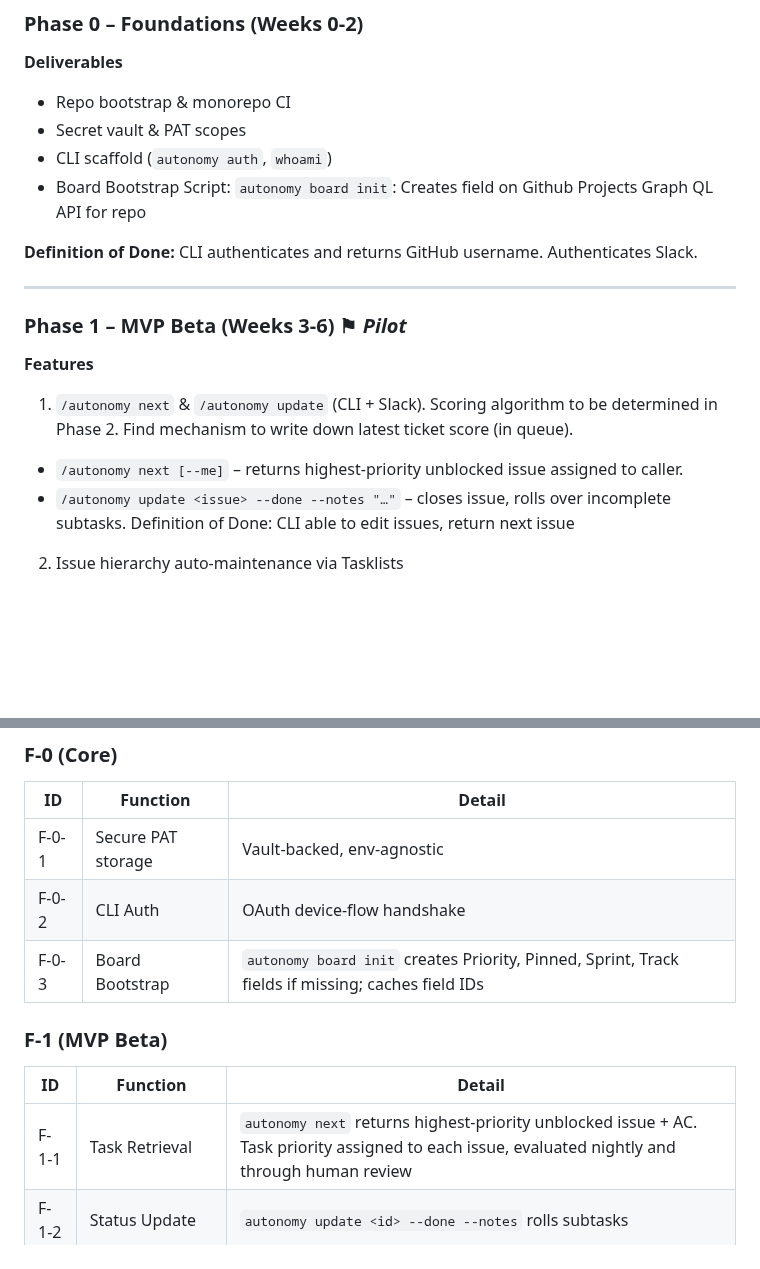
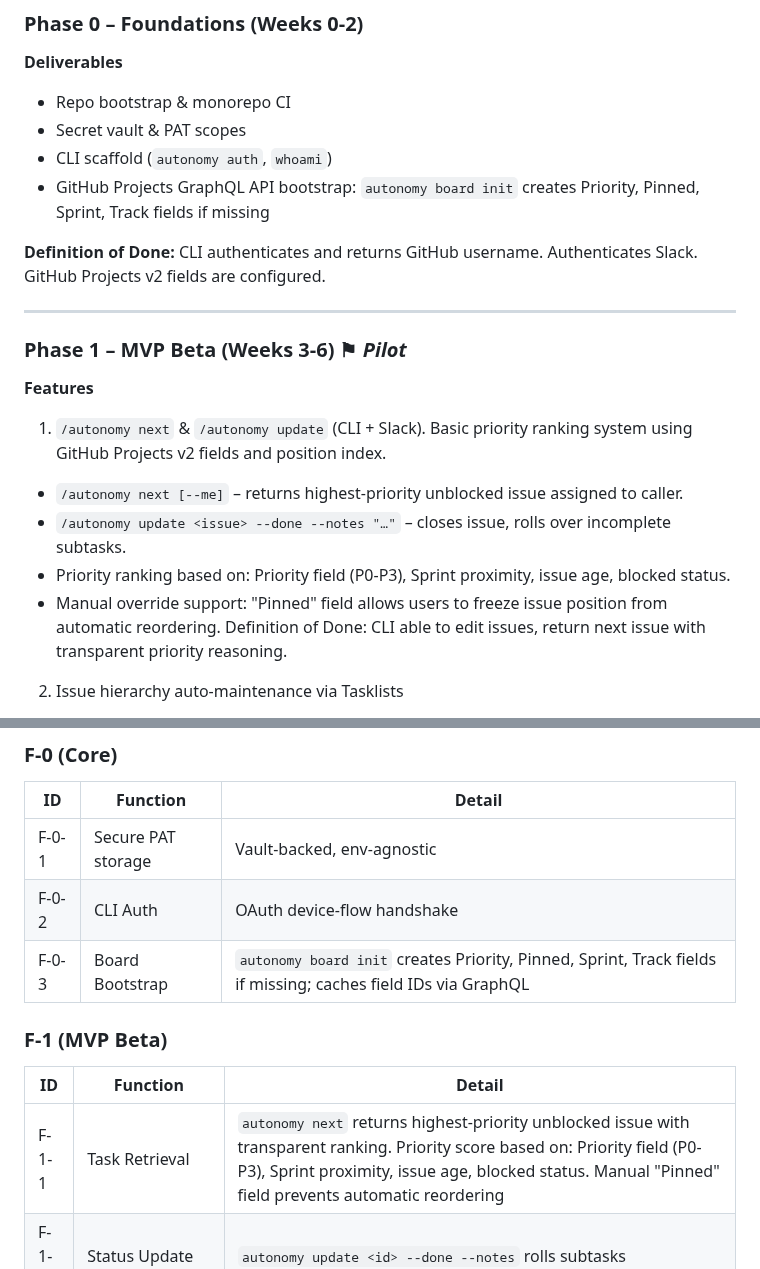
Before and after one commit to mehulbhardwaj/autonomy, a Markdown page: docs/Autonomy_Planning_Agent_PRD.md, 2 parts joined by grey strips. GitHub-like rendering; blank space fills up the shorter version.

```diff
--- a/docs/Autonomy_Planning_Agent_PRD.md
+++ b/docs/Autonomy_Planning_Agent_PRD.md
@@ -100,19 +100,21 @@ Create an **AI-augmented planning layer on top of GitHub** that delivers the spe
 - Repo bootstrap & monorepo CI
 - Secret vault & PAT scopes
 - CLI scaffold (`autonomy auth`, `whoami`)
-- Board Bootstrap Script: `autonomy board init`: Creates field on Github Projects Graph QL API for repo
+- GitHub Projects GraphQL API bootstrap: `autonomy board init` creates Priority, Pinned, Sprint, Track fields if missing
 
 
-**Definition of Done:** CLI authenticates and returns GitHub username. Authenticates Slack.
+**Definition of Done:** CLI authenticates and returns GitHub username. Authenticates Slack. GitHub Projects v2 fields are configured.
 
 ---
 
 ### Phase 1 – MVP Beta (Weeks 3-6) ⚑ *Pilot*
 **Features**
-1. `/autonomy next` & `/autonomy update` (CLI + Slack). Scoring algorithm to be determined in Phase 2. Find mechanism to write down latest ticket score (in queue).
+1. `/autonomy next` & `/autonomy update` (CLI + Slack). Basic priority ranking system using GitHub Projects v2 fields and position index.
 - `/autonomy next [--me]` – returns highest-priority unblocked issue assigned to caller.
 - `/autonomy update <issue> --done --notes "…"` – closes issue, rolls over incomplete subtasks.
-Definition of Done: CLI able to edit issues, return next issue
+- Priority ranking based on: Priority field (P0-P3), Sprint proximity, issue age, blocked status.
+- Manual override support: "Pinned" field allows users to freeze issue position from automatic reordering.
+Definition of Done: CLI able to edit issues, return next issue with transparent priority reasoning.
 
 2. Issue hierarchy auto-maintenance via Tasklists
 - Maintain **Epic → Feature → Task → Sub-task** using GitHub Tasklists.
@@ -200,13 +202,13 @@ Next.js web lens shares TS domain models with CLI.
 |----|----------|--------|
 | F-0-1 | Secure PAT storage | Vault-backed, env-agnostic |
 | F-0-2 | CLI Auth | OAuth device-flow handshake |
-| F-0-3 | Board Bootstrap            | `autonomy board init` creates Priority, Pinned, Sprint, Track fields if missing; caches field IDs |
+| F-0-3 | Board Bootstrap            | `autonomy board init` creates Priority, Pinned, Sprint, Track fields if missing; caches field IDs via GraphQL |
 
 
 ### F-1 (MVP Beta)
 | ID | Function | Detail |
 |----|----------|--------|
-| F-1-1 | Task Retrieval | `autonomy next` returns highest-priority unblocked issue + AC. Task priority assigned to each issue, evaluated nightly and through human review |
+| F-1-1 | Task Retrieval | `autonomy next` returns highest-priority unblocked issue with transparent ranking. Priority score based on: Priority field (P0-P3), Sprint proximity, issue age, blocked status. Manual "Pinned" field prevents automatic reordering |
 | F-1-2 | Status Update | `autonomy update <id> --done --notes` rolls subtasks |
 | F-1-3 | Hierarchy Sync | Auto-maintain Epic → Task → Sub-task (Tasklists API) |
 | F-1-4 | Backlog Doctor | Nightly cron flags stale/dup/oversized, posts digest. Look at concept similarity in title + description |
```
Also changed, not shown: docs/TECH.md (added, +270 -0 lines).
